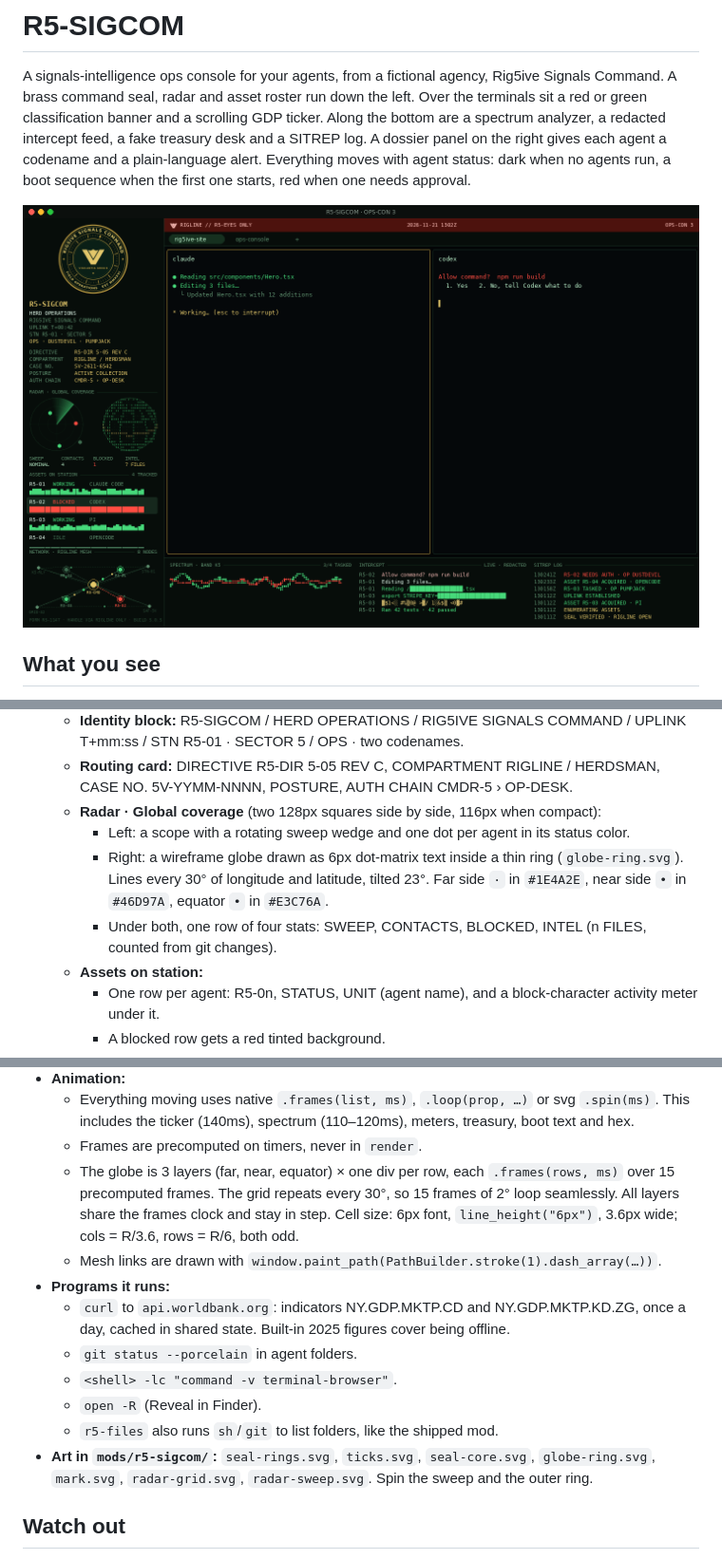
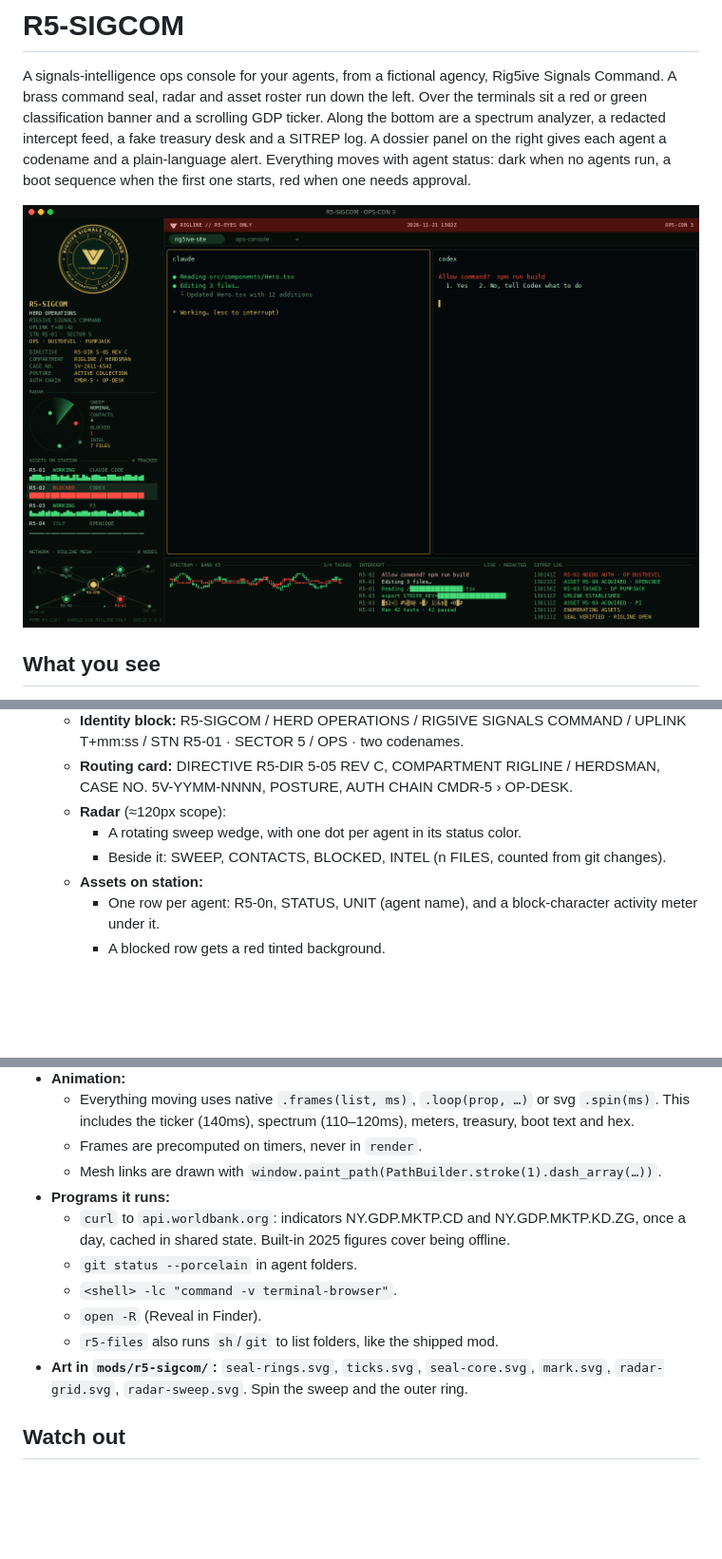
Before and after one commit to randyellis-wealthberry/r5-sigcom, a Markdown page: RECIPE.md, 3 parts joined by grey strips. Shown at 95% size. Rendered like a GitHub page; pictures changed too: preview.png; blank space fills up the shorter version.

```diff
--- a/RECIPE.md
+++ b/RECIPE.md
@@ -21,10 +21,9 @@ Left to right, top to bottom:
     - Below 1150px window height it shrinks to a compact seal.
   - **Identity block:** R5-SIGCOM / HERD OPERATIONS / RIG5IVE SIGNALS COMMAND / UPLINK T+mm:ss / STN R5-01 · SECTOR 5 / OPS · two codenames.
   - **Routing card:** DIRECTIVE R5-DIR 5-05 REV C, COMPARTMENT RIGLINE / HERDSMAN, CASE NO. 5V-YYMM-NNNN, POSTURE, AUTH CHAIN CMDR-5 › OP-DESK.
-  - **Radar · Global coverage** (two 128px squares side by side, 116px when compact):
-    - Left: a scope with a rotating sweep wedge and one dot per agent in its status color.
-    - Right: a wireframe globe drawn as 6px dot-matrix text inside a thin ring (`globe-ring.svg`). Lines every 30° of longitude and latitude, tilted 23°. Far side `·` in `#1E4A2E`, near side `•` in `#46D97A`, equator `•` in `#E3C76A`.
-    - Under both, one row of four stats: SWEEP, CONTACTS, BLOCKED, INTEL (n FILES, counted from git changes).
+  - **Radar** (≈120px scope):
+    - A rotating sweep wedge, with one dot per agent in its status color.
+    - Beside it: SWEEP, CONTACTS, BLOCKED, INTEL (n FILES, counted from git changes).
   - **Assets on station:**
     - One row per agent: R5-0n, STATUS, UNIT (agent name), and a block-character activity meter under it.
     - A blocked row gets a red tinted background.
@@ -126,7 +124,6 @@ Left to right, top to bottom:
 - **Animation:**
   - Everything moving uses native `.frames(list, ms)`, `.loop(prop, …)` or svg `.spin(ms)`. This includes the ticker (140ms), spectrum (110–120ms), meters, treasury, boot text and hex.
   - Frames are precomputed on timers, never in `render`.
-  - The globe is 3 layers (far, near, equator) × one div per row, each `.frames(rows, ms)` over 15 precomputed frames. The grid repeats every 30°, so 15 frames of 2° loop seamlessly. All layers share the frames clock and stay in step. Cell size: 6px font, `line_height("6px")`, 3.6px wide; cols = R/3.6, rows = R/6, both odd.
   - Mesh links are drawn with `window.paint_path(PathBuilder.stroke(1).dash_array(…))`.
 - **Programs it runs:**
   - `curl` to `api.worldbank.org`: indicators NY.GDP.MKTP.CD and NY.GDP.MKTP.KD.ZG, once a day, cached in shared state. Built-in 2025 figures cover being offline.
@@ -134,7 +131,7 @@ Left to right, top to bottom:
   - `<shell> -lc "command -v terminal-browser"`.
   - `open -R` (Reveal in Finder).
   - `r5-files` also runs `sh`/`git` to list folders, like the shipped mod.
-- **Art in `mods/r5-sigcom/`:** `seal-rings.svg`, `ticks.svg`, `seal-core.svg`, `globe-ring.svg`, `mark.svg`, `radar-grid.svg`, `radar-sweep.svg`. Spin the sweep and the outer ring.
+- **Art in `mods/r5-sigcom/`:** `seal-rings.svg`, `ticks.svg`, `seal-core.svg`, `mark.svg`, `radar-grid.svg`, `radar-sweep.svg`. Spin the sweep and the outer ring.
 
 ## Watch out
 
```
Also changed, not shown: other parts of RECIPE.md (+0 -2 lines), README.md (+1 -5 lines), docs/globe.png (deleted), docs/rail.png, layouts/r5-sigcom.png, 2 other files.
